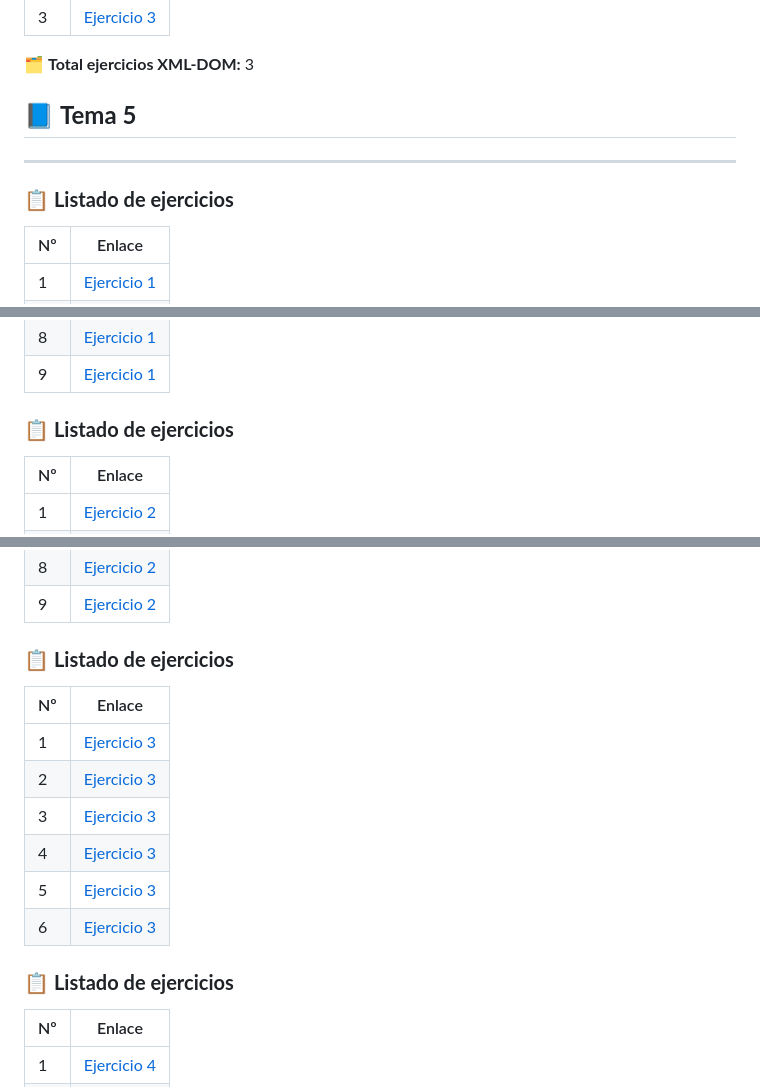
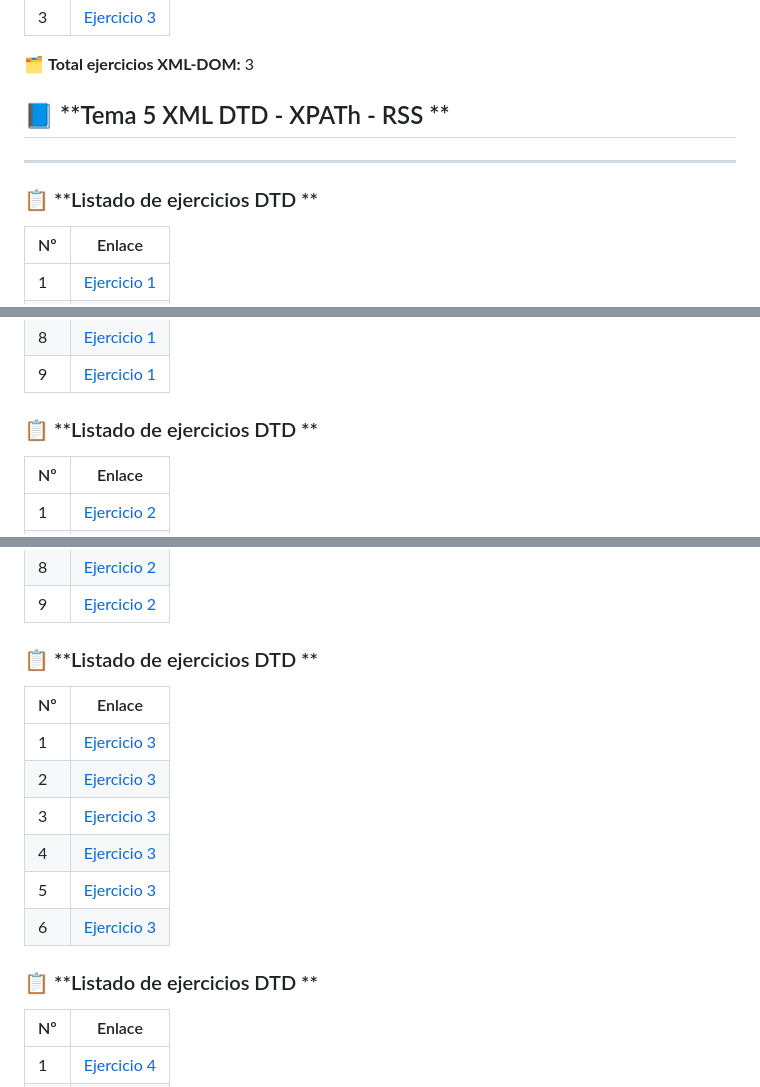
Before and after one commit to adrianortaaa/LLMM, a Markdown page: README.md, 3 parts joined by grey strips. Drawn GitHub-style.

```diff
--- a/README.md
+++ b/README.md
@@ -182,11 +182,11 @@
 
 🗂 **Total ejercicios XML-DOM:** 3
 
-## 📘 **Tema 5**
+## 📘 **Tema 5 XML DTD - XPATh - RSS **
 
 ---
 
-### 📋 **Listado de ejercicios**
+### 📋 **Listado de ejercicios DTD **
 
 | Nº | Enlace |
 |---|---|
@@ -200,7 +200,7 @@
 | 8 | [Ejercicio 1](DTD-EJERCICIO-1-8/DTD-1-8.xml) |
 | 9 | [Ejercicio 1](DTD-EJERCICIO-1-9/DTD-1-9.xml) |
 
-### 📋 **Listado de ejercicios**
+### 📋 **Listado de ejercicios DTD **
 
 | Nº | Enlace |
 |---|---|
@@ -215,7 +215,7 @@
 | 9 | [Ejercicio 2](DTD-EJERCICIO-2-9/DTD-2-9.xml) |
 
 
-### 📋 **Listado de ejercicios**
+### 📋 **Listado de ejercicios DTD **
 
 | Nº | Enlace |
 |---|---|
@@ -227,7 +227,7 @@
 | 6 | [Ejercicio 3](DTD-EJERCICIO-3-6/DTD-3-6.xml) |
 
 
-### 📋 **Listado de ejercicios**
+### 📋 **Listado de ejercicios DTD **
 
 | Nº | Enlace |
 |---|---|
```
